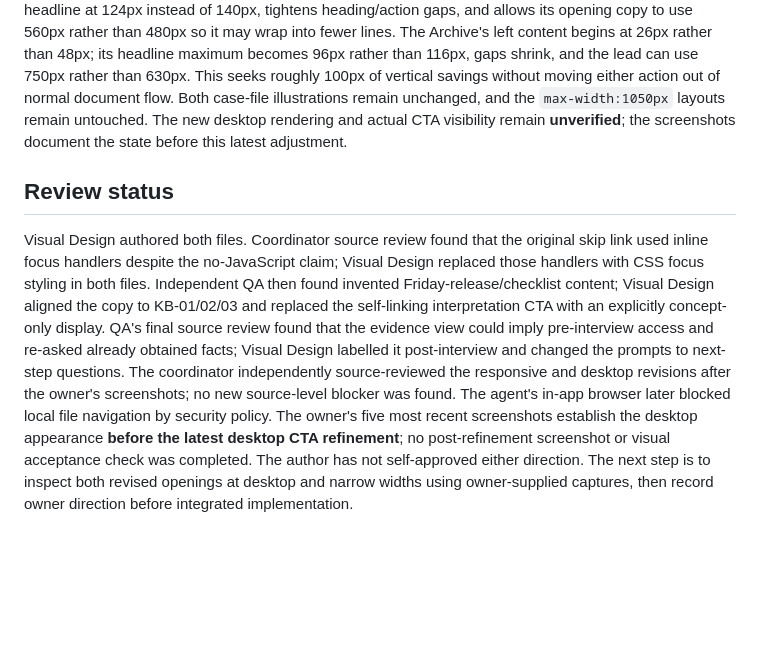
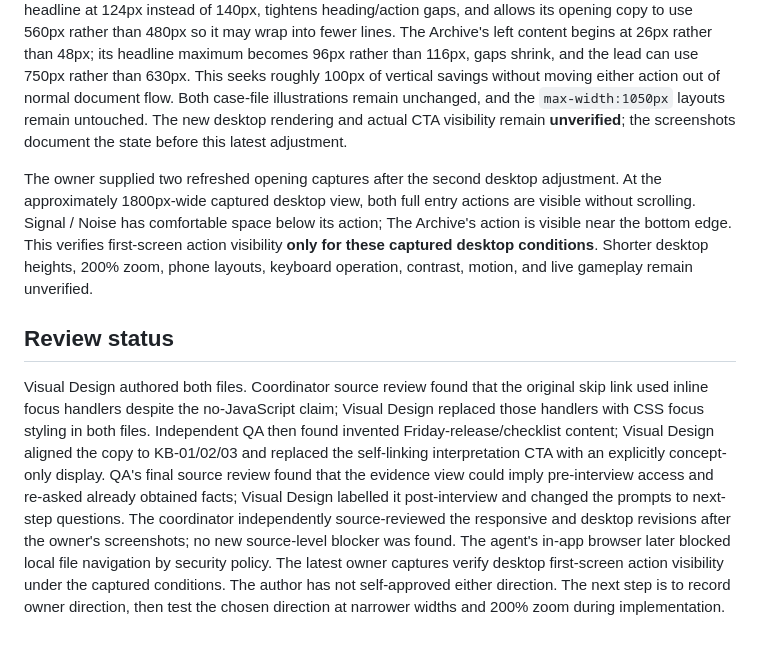
Before and after one commit to sadhirr1/Stakewolf, a Markdown page: docs/concepts/README.md, the part around the change. GitHub-like rendering; blank space fills up the shorter version.

Commit message:
SCRUM-20: record verified desktop CTA screenshots

```diff
--- a/docs/concepts/README.md
+++ b/docs/concepts/README.md
@@ -28,6 +28,8 @@ The owner then supplied five new screenshots at about 1800×900: each full deskt
 
 A further owner screenshot batch showed those desktop refinements were insufficient: Signal / Noise revealed only the top edge of its action at 900px height, and The Archive still placed its action below the first viewport. The desktop-only rule now moves Signal / Noise's top content from 145px to 100px, caps its headline at 124px instead of 140px, tightens heading/action gaps, and allows its opening copy to use 560px rather than 480px so it may wrap into fewer lines. The Archive's left content begins at 26px rather than 48px; its headline maximum becomes 96px rather than 116px, gaps shrink, and the lead can use 750px rather than 630px. This seeks roughly 100px of vertical savings without moving either action out of normal document flow. Both case-file illustrations remain unchanged, and the `max-width:1050px` layouts remain untouched. The new desktop rendering and actual CTA visibility remain **unverified**; the screenshots document the state before this latest adjustment.
 
+The owner supplied two refreshed opening captures after the second desktop adjustment. At the approximately 1800px-wide captured desktop view, both full entry actions are visible without scrolling. Signal / Noise has comfortable space below its action; The Archive's action is visible near the bottom edge. This verifies first-screen action visibility **only for these captured desktop conditions**. Shorter desktop heights, 200% zoom, phone layouts, keyboard operation, contrast, motion, and live gameplay remain unverified.
+
 ## Review status
 
-Visual Design authored both files. Coordinator source review found that the original skip link used inline focus handlers despite the no-JavaScript claim; Visual Design replaced those handlers with CSS focus styling in both files. Independent QA then found invented Friday-release/checklist content; Visual Design aligned the copy to KB-01/02/03 and replaced the self-linking interpretation CTA with an explicitly concept-only display. QA's final source review found that the evidence view could imply pre-interview access and re-asked already obtained facts; Visual Design labelled it post-interview and changed the prompts to next-step questions. The coordinator independently source-reviewed the responsive and desktop revisions after the owner's screenshots; no new source-level blocker was found. The agent's in-app browser later blocked local file navigation by security policy. The owner's five most recent screenshots establish the desktop appearance **before the latest desktop CTA refinement**; no post-refinement screenshot or visual acceptance check was completed. The author has not self-approved either direction. The next step is to inspect both revised openings at desktop and narrow widths using owner-supplied captures, then record owner direction before integrated implementation.
+Visual Design authored both files. Coordinator source review found that the original skip link used inline focus handlers despite the no-JavaScript claim; Visual Design replaced those handlers with CSS focus styling in both files. Independent QA then found invented Friday-release/checklist content; Visual Design aligned the copy to KB-01/02/03 and replaced the self-linking interpretation CTA with an explicitly concept-only display. QA's final source review found that the evidence view could imply pre-interview access and re-asked already obtained facts; Visual Design labelled it post-interview and changed the prompts to next-step questions. The coordinator independently source-reviewed the responsive and desktop revisions after the owner's screenshots; no new source-level blocker was found. The agent's in-app browser later blocked local file navigation by security policy. The latest owner captures verify desktop first-screen action visibility under the captured conditions. The author has not self-approved either direction. The next step is to record owner direction, then test the chosen direction at narrower widths and 200% zoom during implementation.
```
